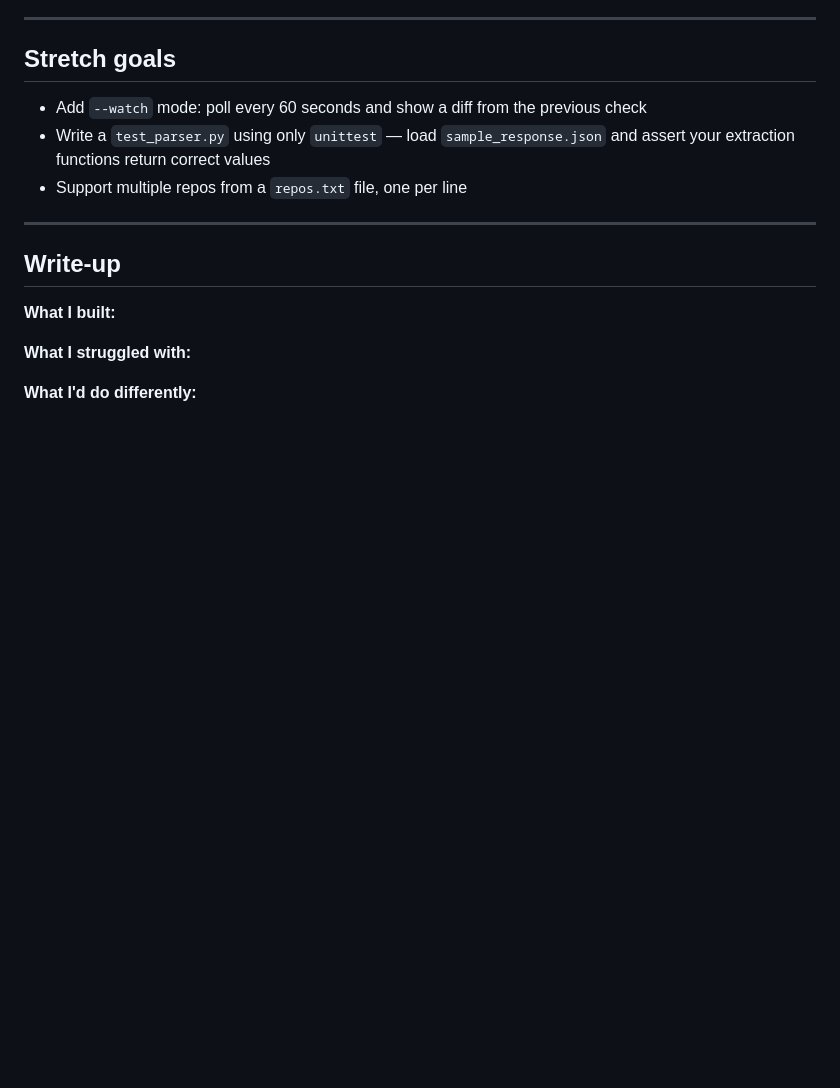
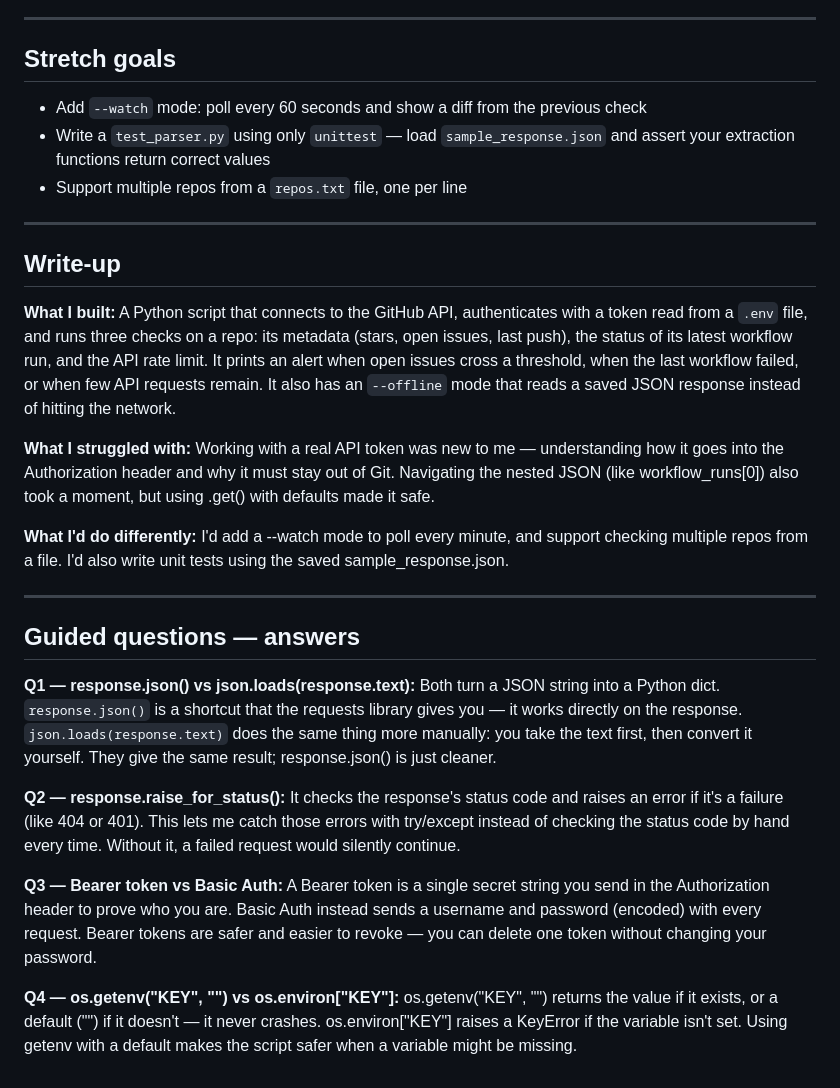
Before and after one commit to srrostamipoor/intern-challenges, a Markdown page: 03-python-scripting/api-health/README.md, the part around the change. Drawn GitHub-style; blank space fills up the shorter version.

Commit message:
Add write-ups for Challenge 13 and 14

```diff
--- a/03-python-scripting/api-health/README.md
+++ b/03-python-scripting/api-health/README.md
@@ -155,11 +155,25 @@ This lets you work on parsing logic without burning API quota.
 - Support multiple repos from a `repos.txt` file, one per line
 
 ---
-
 ## Write-up
 
 **What I built:**
+A Python script that connects to the GitHub API, authenticates with a token read from a `.env` file, and runs three checks on a repo: its metadata (stars, open issues, last push), the status of its latest workflow run, and the API rate limit. It prints an alert when open issues cross a threshold, when the last workflow failed, or when few API requests remain. It also has an `--offline` mode that reads a saved JSON response instead of hitting the network.
 
 **What I struggled with:**
+Working with a real API token was new to me — understanding how it goes into the Authorization header and why it must stay out of Git. Navigating the nested JSON (like workflow_runs[0]) also took a moment, but using .get() with defaults made it safe.
 
 **What I'd do differently:**
+I'd add a --watch mode to poll every minute, and support checking multiple repos from a file. I'd also write unit tests using the saved sample_response.json.
+
+---
+
+## Guided questions — answers
+
+**Q1 — response.json() vs json.loads(response.text):** Both turn a JSON string into a Python dict. `response.json()` is a shortcut that the requests library gives you — it works directly on the response. `json.loads(response.text)` does the same thing more manually: you take the text first, then convert it yourself. They give the same result; response.json() is just cleaner.
+
+**Q2 — response.raise_for_status():** It checks the response's status code and raises an error if it's a failure (like 404 or 401). This lets me catch those errors with try/except instead of checking the status code by hand every time. Without it, a failed request would silently continue.
+
+**Q3 — Bearer token vs Basic Auth:** A Bearer token is a single secret string you send in the Authorization header to prove who you are. Basic Auth instead sends a username and password (encoded) with every request. Bearer tokens are safer and easier to revoke — you can delete one token without changing your password.
+
+**Q4 — os.getenv("KEY", "") vs os.environ["KEY"]:** os.getenv("KEY", "") returns the value if it exists, or a default ("") if it doesn't — it never crashes. os.environ["KEY"] raises a KeyError if the variable isn't set. Using getenv with a default makes the script safer when a variable might be missing.
```
Also changed, not shown: 03-python-scripting/deploy-notifier/README.md (+17 -1 lines).
